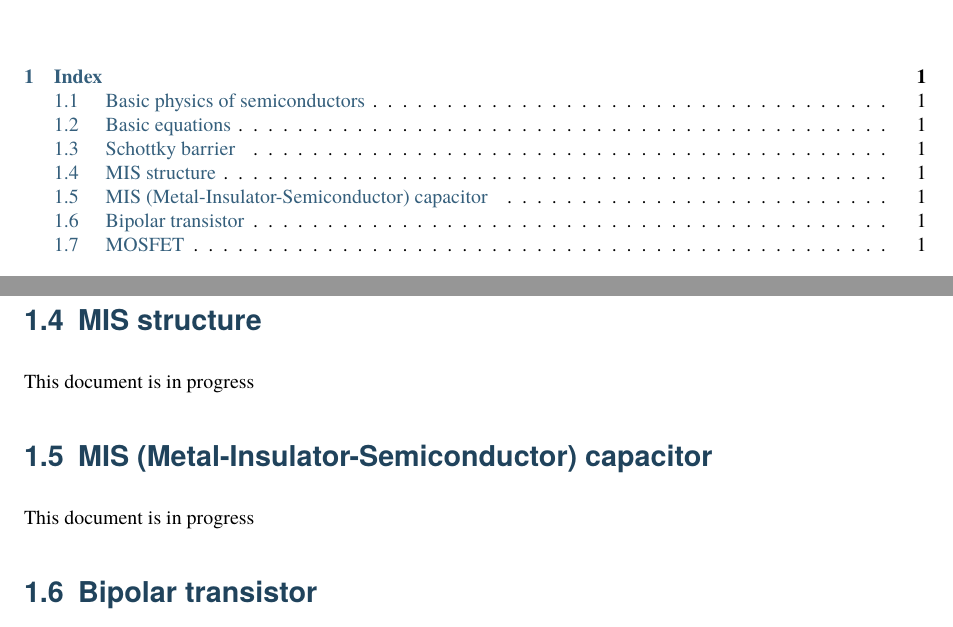
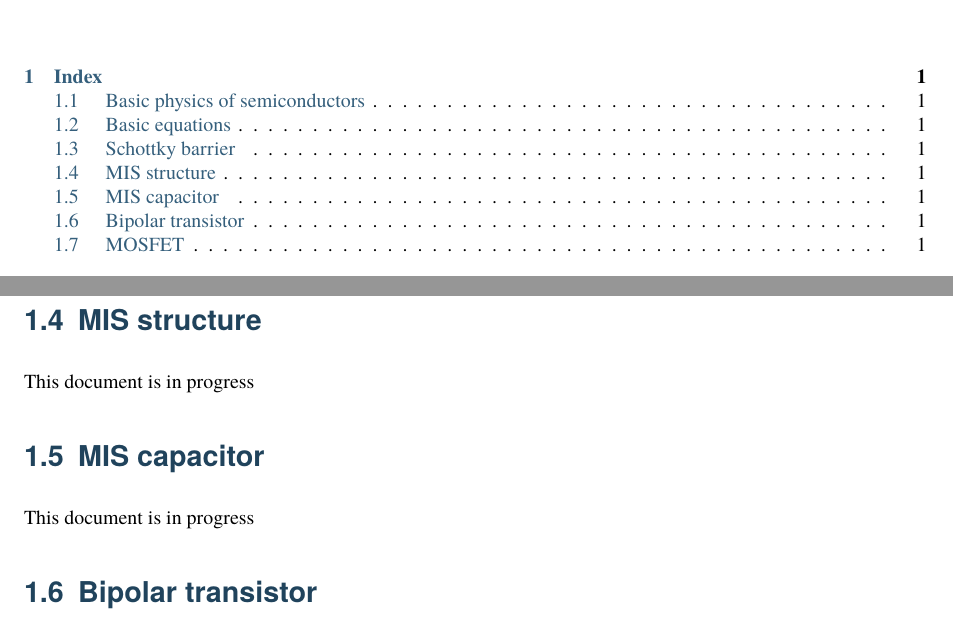
Before and after one commit to yutagot/Semiconductor_physics, a LaTeX document (docs/latex/SemiconductorPhysics.tex): two parts of pages 3 and 5 of 7, joined at a grey line, cut so that both start at the same text. Compiled offline with XeLaTeX.

Commit message:
yg: another try

```diff
--- a/docs/latex/SemiconductorPhysics.tex
+++ b/docs/latex/SemiconductorPhysics.tex
@@ -127,8 +127,8 @@ This document is in progress
 \sphinxstepscope
 
 
-\section{MIS (Metal\sphinxhyphen{}Insulator\sphinxhyphen{}Semiconductor) capacitor}
-\label{\detokenize{MIS_capacitor:mis-metal-insulator-semiconductor-capacitor}}\label{\detokenize{MIS_capacitor::doc}}
+\section{MIS capacitor}
+\label{\detokenize{MIS_capacitor:mis-capacitor}}\label{\detokenize{MIS_capacitor::doc}}
 \sphinxAtStartPar
 This document is in progress
 
```
Also changed, not shown: docs/latex/SemiconductorPhysics.pdf, 22 other files.
